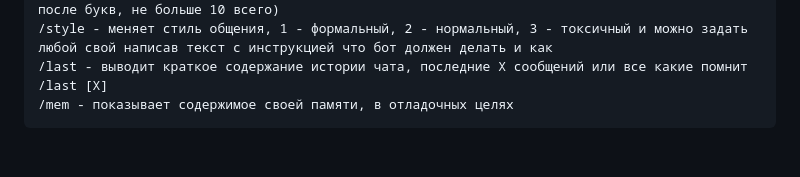
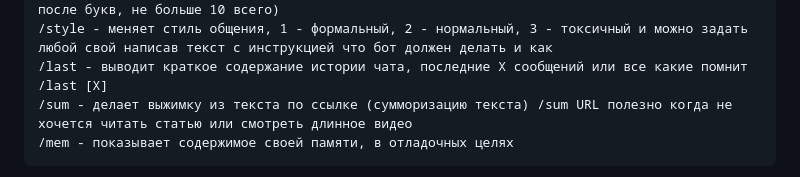
Before and after one commit to theurs/tb1, a Markdown page: README.md, the part around the change printed below. Rendered like a GitHub page; blank space fills up the shorter version.

````diff
--- a/README.md
+++ b/README.md
@@ -28,6 +28,7 @@
 /name - меняет кодовое слово для обращения к боту (только русские и английские буквы и цифры после букв, не больше 10 всего)
 /style - меняет стиль общения, 1 - формальный, 2 - нормальный, 3 - токсичный и можно задать любой свой написав текст с инструкцией что бот должен делать и как
 /last - выводит краткое содержание истории чата, последние X сообщений или все какие помнит /last [X]
+/sum - делает выжимку из текста по ссылке (сумморизацию текста) /sum URL полезно когда не хочется читать статью или смотреть длинное видео
 /mem - показывает содержимое своей памяти, в отладочных целях
 ```
 
````
Also changed, not shown: other parts of README.md (+6 -5 lines), pic8.jpg (added).
